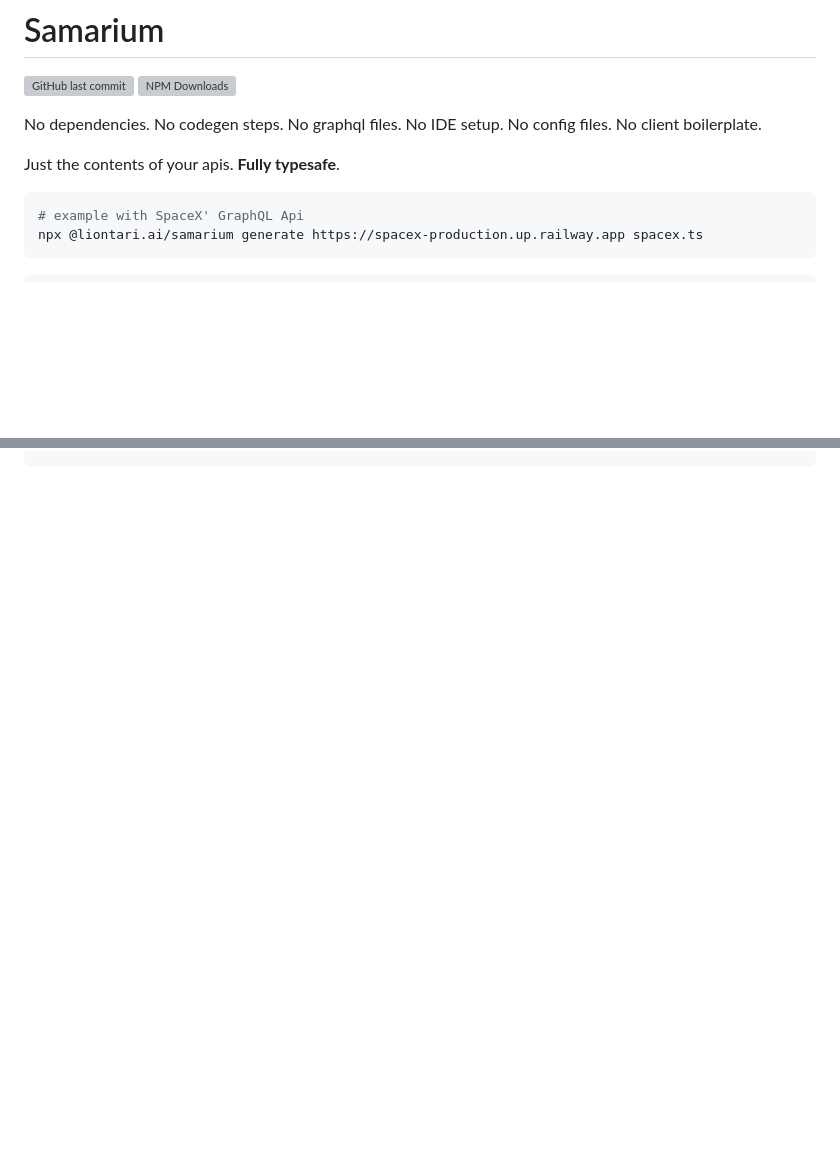
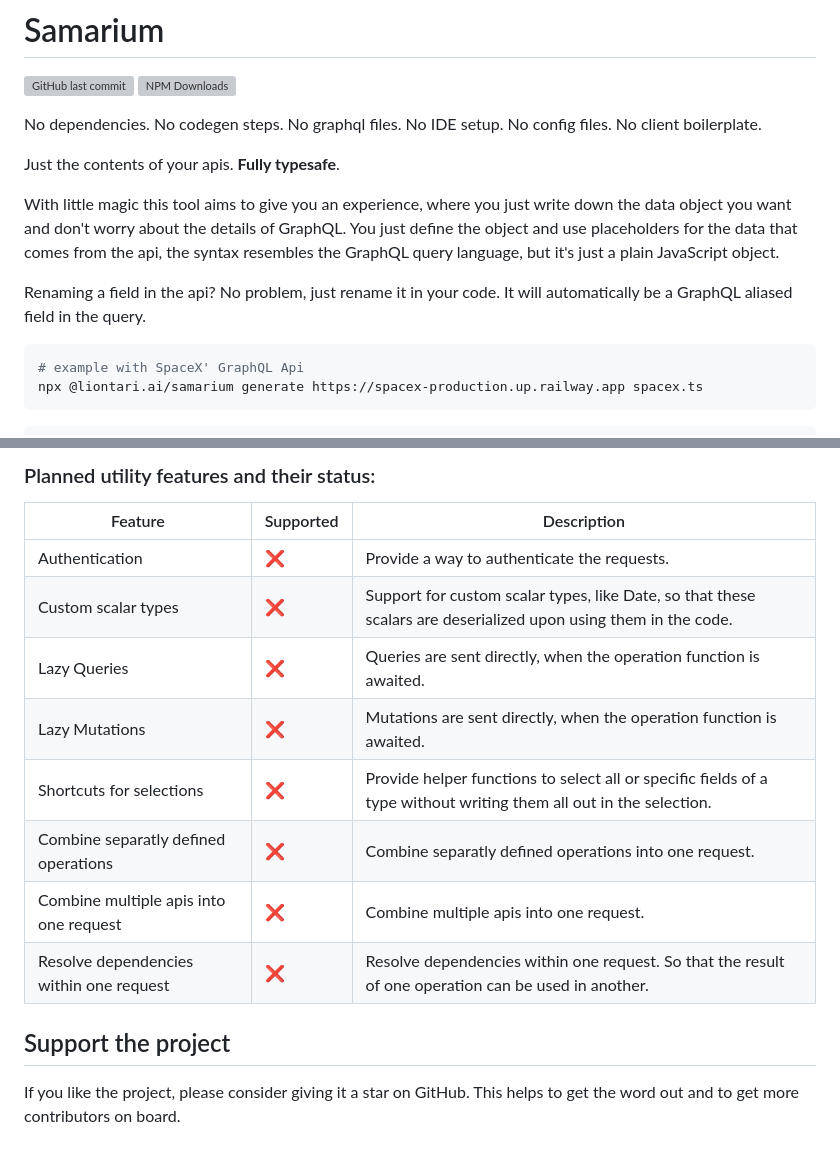
Before and after one commit to liontariai/samarium, a Markdown page: README.md, 2 parts joined by grey strips. Drawn GitHub-style; blank space fills up the shorter version; grey boxes are pictures that could not be loaded.

````diff
--- a/README.md
+++ b/README.md
@@ -8,6 +8,11 @@
 No dependencies. No codegen steps. No graphql files. No IDE setup. No config files. No client boilerplate.
 
 Just the contents of your apis. **Fully typesafe**.
+
+With little magic this tool aims to give you an experience, where you just write down the data object you want and don't worry about the details of GraphQL.
+You just define the object and use placeholders for the data that comes from the api, the syntax resembles the GraphQL query language, but it's just a plain JavaScript object.
+
+Renaming a field in the api? No problem, just rename it in your code. It will automatically be a GraphQL aliased field in the query.
 
 ```bash
 # example with SpaceX' GraphQL Api
@@ -48,0 +82,16 @@ pnpm dlx @liontari.ai/samarium
+### Planned utility features and their status:
+
+| Feature                                 | Supported | Description                                                                                                        |
+| --------------------------------------- | --------- | ------------------------------------------------------------------------------------------------------------------ |
+| Authentication                          | ❌        | Provide a way to authenticate the requests.                                                                        |
+| Custom scalar types                     | ❌        | Support for custom scalar types, like Date, so that these scalars are deserialized upon using them in the code.    |
+| Lazy Queries                            | ❌        | Queries are sent directly, when the operation function is awaited.                                                 |
+| Lazy Mutations                          | ❌        | Mutations are sent directly, when the operation function is awaited.                                               |
+| Shortcuts for selections                | ❌        | Provide helper functions to select all or specific fields of a type without writing them all out in the selection. |
+| Combine separatly defined operations    | ❌        | Combine separatly defined operations into one request.                                                             |
+| Combine multiple apis into one request  | ❌        | Combine multiple apis into one request.                                                                            |
+| Resolve dependencies within one request | ❌        | Resolve dependencies within one request. So that the result of one operation can be used in another.               |
+
+## Support the project
+
+If you like the project, please consider giving it a star on GitHub. This helps to get the word out and to get more contributors on board.
````
Also changed, not shown: other parts of README.md (+28 -0 lines), docs/images/screenshot1.png (added).
